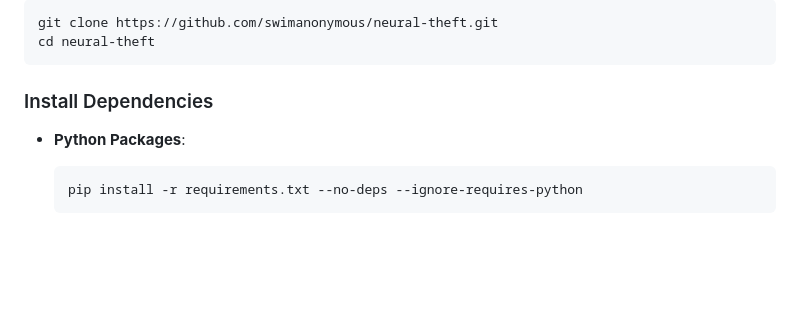
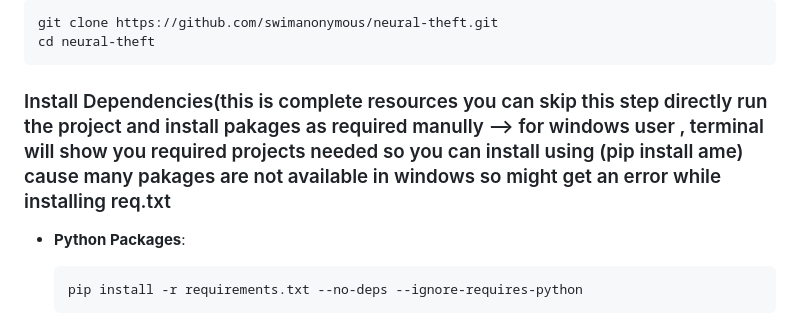
Before and after one commit to swimanonymous/neural-theft, a Markdown page: README.md, the part around the change. Drawn GitHub-style; blank space fills up the shorter version.

```diff
--- a/README.md
+++ b/README.md
@@ -46,7 +46,7 @@ Neural Theft: AI-Powered Caesar Cipher Decryption System
     cd neural-theft
 
 
-### Install Dependencies
+### Install Dependencies(this is complete resources you can skip this step directly run the project and install pakages as required manully --> for windows user , terminal will show you required projects needed so you can install using (pip install ame) cause many pakages are not available in windows so might get an error while installing req.txt
 
 *   **Python Packages**:
 
```
